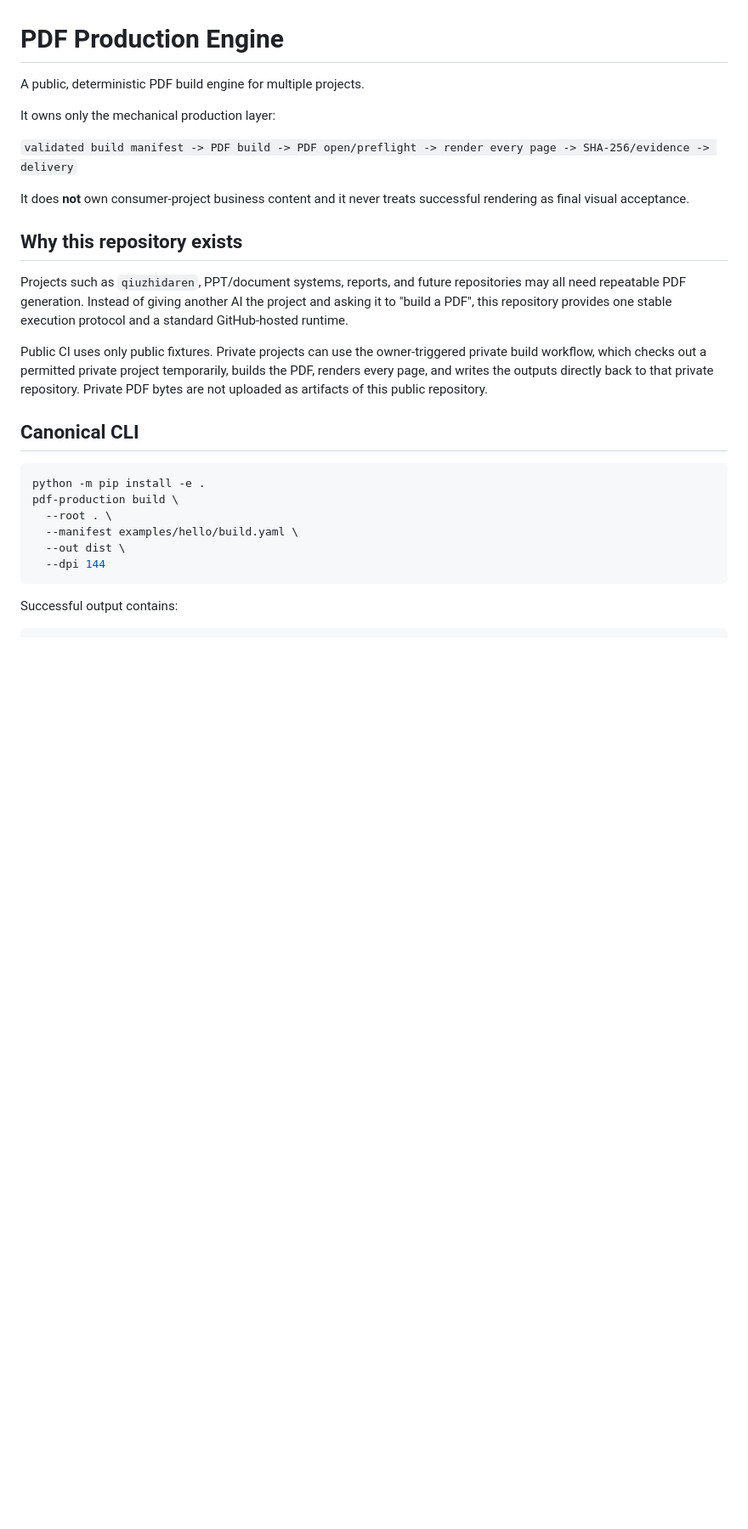
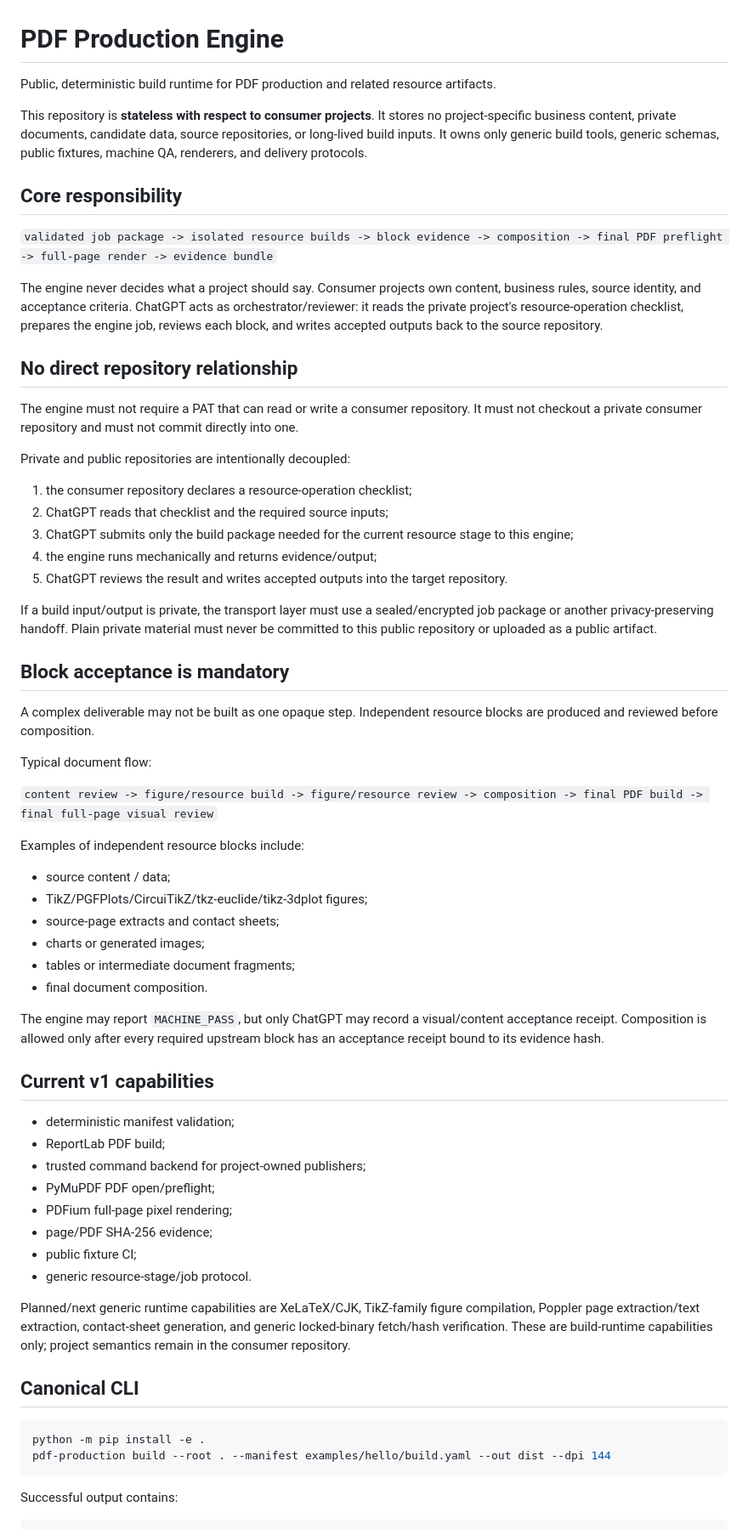
Before and after one commit to riyuewuxing/PDF-Production-Engine, a Markdown page: README.md, the part around one of its changes. Shown at 85% size. GitHub-like rendering; blank space fills up the shorter version.

````diff
--- a/README.md
+++ b/README.md
@@ -1,28 +1,66 @@
 # PDF Production Engine
 
-A public, deterministic PDF build engine for multiple projects.
+Public, deterministic build runtime for PDF production and related resource artifacts.
 
-It owns only the mechanical production layer:
+This repository is **stateless with respect to consumer projects**. It stores no project-specific business content, private documents, candidate data, source repositories, or long-lived build inputs. It owns only generic build tools, generic schemas, public fixtures, machine QA, renderers, and delivery protocols.
 
-`validated build manifest -> PDF build -> PDF open/preflight -> render every page -> SHA-256/evidence -> delivery`
+## Core responsibility
 
-It does **not** own consumer-project business content and it never treats successful rendering as final visual acceptance.
+`validated job package -> isolated resource builds -> block evidence -> composition -> final PDF preflight -> full-page render -> evidence bundle`
 
-## Why this repository exists
+The engine never decides what a project should say. Consumer projects own content, business rules, source identity, and acceptance criteria. ChatGPT acts as orchestrator/reviewer: it reads the private project's resource-operation checklist, prepares the engine job, reviews each block, and writes accepted outputs back to the source repository.
 
-Projects such as `qiuzhidaren`, PPT/document systems, reports, and future repositories may all need repeatable PDF generation. Instead of giving another AI the project and asking it to "build a PDF", this repository provides one stable execution protocol and a standard GitHub-hosted runtime.
+## No direct repository relationship
 
-Public CI uses only public fixtures. Private projects can use the owner-triggered private build workflow, which checks out a permitted private project temporarily, builds the PDF, renders every page, and writes the outputs directly back to that private repository. Private PDF bytes are not uploaded as artifacts of this public repository.
+The engine must not require a PAT that can read or write a consumer repository. It must not checkout a private consumer repository and must not commit directly into one.
+
+Private and public repositories are intentionally decoupled:
+
+1. the consumer repository declares a resource-operation checklist;
+2. ChatGPT reads that checklist and the required source inputs;
+3. ChatGPT submits only the build package needed for the current resource stage to this engine;
+4. the engine runs mechanically and returns evidence/output;
+5. ChatGPT reviews the result and writes accepted outputs into the target repository.
+
+If a build input/output is private, the transport layer must use a sealed/encrypted job package or another privacy-preserving handoff. Plain private material must never be committed to this public repository or uploaded as a public artifact.
+
+## Block acceptance is mandatory
+
+A complex deliverable may not be built as one opaque step. Independent resource blocks are produced and reviewed before composition.
+
+Typical document flow:
+
+`content review -> figure/resource build -> figure/resource review -> composition -> final PDF build -> final full-page visual review`
+
+Examples of independent resource blocks include:
+
+- source content / data;
+- TikZ/PGFPlots/CircuiTikZ/tkz-euclide/tikz-3dplot figures;
+- source-page extracts and contact sheets;
+- charts or generated images;
+- tables or intermediate document fragments;
+- final document composition.
+
+The engine may report `MACHINE_PASS`, but only ChatGPT may record a visual/content acceptance receipt. Composition is allowed only after every required upstream block has an acceptance receipt bound to its evidence hash.
+
+## Current v1 capabilities
+
+- deterministic manifest validation;
+- ReportLab PDF build;
+- trusted command backend for project-owned publishers;
+- PyMuPDF PDF open/preflight;
+- PDFium full-page pixel rendering;
+- page/PDF SHA-256 evidence;
+- public fixture CI;
+- generic resource-stage/job protocol.
+
+Planned/next generic runtime capabilities are XeLaTeX/CJK, TikZ-family figure compilation, Poppler page extraction/text extraction, contact-sheet generation, and generic locked-binary fetch/hash verification. These are build-runtime capabilities only; project semantics remain in the consumer repository.
 
 ## Canonical CLI
 
 ```bash
 python -m pip install -e .
-pdf-production build \
-  --root . \
-  --manifest examples/hello/build.yaml \
-  --out dist \
-  --dpi 144
+pdf-production build --root . --manifest examples/hello/build.yaml --out dist --dpi 144
 ```
 
 Successful output contains:
````
Also changed, not shown: other parts of README.md (+14 -57 lines).
